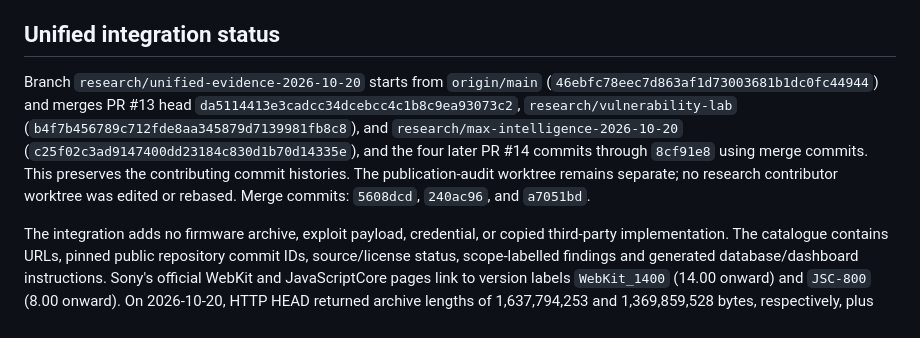
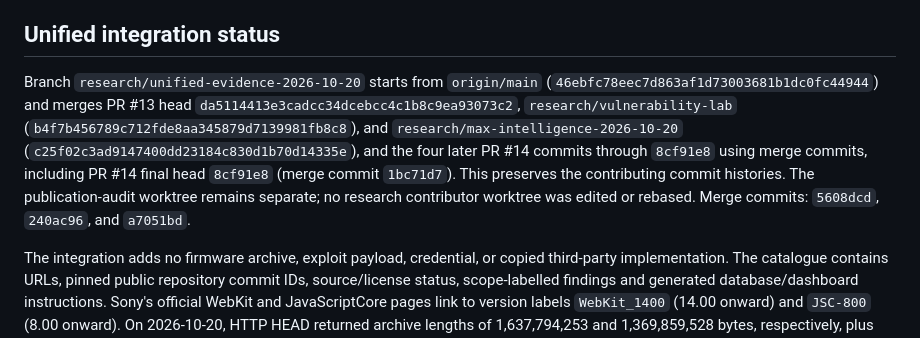
Before and after one commit to stark3y93/PS5-FW-14.10-Research, a Markdown page: research/knowledge-base/source-coverage.md, the part around the change. GitHub-like rendering.

Commit message:
Document final PR 14 integration

```diff
--- a/research/knowledge-base/source-coverage.md
+++ b/research/knowledge-base/source-coverage.md
@@ -38,7 +38,7 @@ The additional repository records primarily improve indexing of earlier work, pl
 
 ## Unified integration status
 
-Branch `research/unified-evidence-2026-10-20` starts from `origin/main` (`46ebfc78eec7d863af1d73003681b1dc0fc44944`) and merges PR #13 head `da5114413e3cadcc34dcebcc4c1b8c9ea93073c2`, `research/vulnerability-lab` (`b4f7b456789c712fde8aa345879d7139981fb8c8`), and `research/max-intelligence-2026-10-20` (`c25f02c3ad9147400dd23184c830d1b70d14335e`), and the four later PR #14 commits through `8cf91e8` using merge commits. This preserves the contributing commit histories. The publication-audit worktree remains separate; no research contributor worktree was edited or rebased. Merge commits: `5608dcd`, `240ac96`, and `a7051bd`.
+Branch `research/unified-evidence-2026-10-20` starts from `origin/main` (`46ebfc78eec7d863af1d73003681b1dc0fc44944`) and merges PR #13 head `da5114413e3cadcc34dcebcc4c1b8c9ea93073c2`, `research/vulnerability-lab` (`b4f7b456789c712fde8aa345879d7139981fb8c8`), and `research/max-intelligence-2026-10-20` (`c25f02c3ad9147400dd23184c830d1b70d14335e`), and the four later PR #14 commits through `8cf91e8` using merge commits, including PR #14 final head `8cf91e8` (merge commit `1bc71d7`). This preserves the contributing commit histories. The publication-audit worktree remains separate; no research contributor worktree was edited or rebased. Merge commits: `5608dcd`, `240ac96`, and `a7051bd`.
 
 The integration adds no firmware archive, exploit payload, credential, or copied third-party implementation. The catalogue contains URLs, pinned public repository commit IDs, source/license status, scope-labelled findings and generated database/dashboard instructions. Sony's official WebKit and JavaScriptCore pages link to version labels `WebKit_1400` (14.00 onward) and `JSC-800` (8.00 onward). On 2026-10-20, HTTP HEAD returned archive lengths of 1,637,794,253 and 1,369,859,528 bytes, respectively, plus Last-Modified dates and ETags recorded in `catalog.json`. ETags are validators, not hashes; the archives were not downloaded or inspected because of their size. Exact 14.10 source/build correspondence remains unknown.
 
```
Also changed, not shown: research/knowledge-base/research-log-2026-10-20.md (+1 -0 lines).
